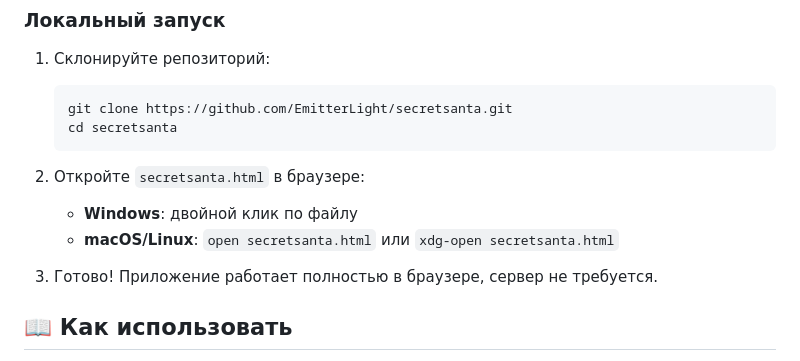
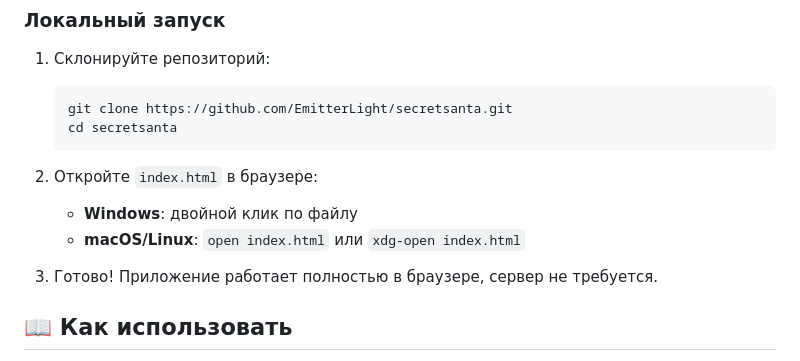
Before and after one commit to EmitterLight/secretsanta, a Markdown page: README.md, the part around the change. Rendered like a GitHub page.

Commit message:
Renamed main html

````diff
--- a/README.md
+++ b/README.md
@@ -31,9 +31,9 @@
    cd secretsanta
    ```
 
-2. Откройте `secretsanta.html` в браузере:
+2. Откройте `index.html` в браузере:
    - **Windows**: двойной клик по файлу
-   - **macOS/Linux**: `open secretsanta.html` или `xdg-open secretsanta.html`
+   - **macOS/Linux**: `open index.html` или `xdg-open index.html`
 
 3. Готово! Приложение работает полностью в браузере, сервер не требуется.
 
````
